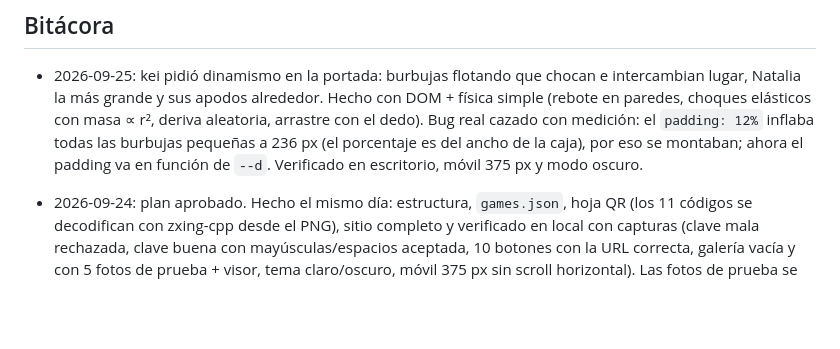
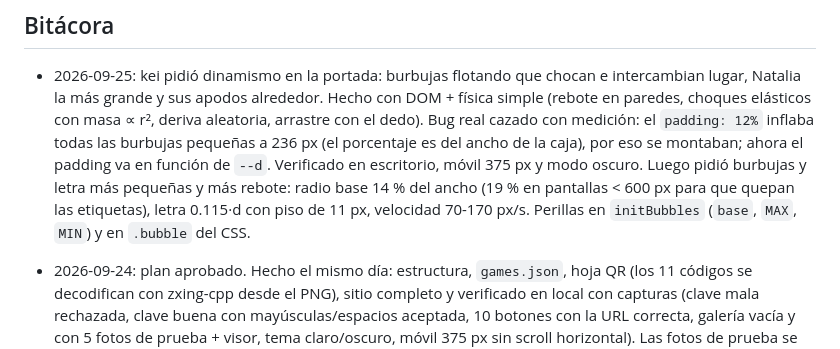
Before and after one commit to kmortizva-data/para-natalia, a Markdown page: CLAUDE.md, the part around the change. Rendered like a GitHub page; blank space fills up the shorter version.

Commit message:
CLAUDE.md: bubble sizing knobs
Co-Authored-By: Claude Fable 5.1 <noreply@anthropic.com>

```diff
--- a/CLAUDE.md
+++ b/CLAUDE.md
@@ -76,6 +76,9 @@ cd site && python -m http.server 8551   # ver local en http://localhost:8551
   cazado con medición: el `padding: 12%` inflaba todas las burbujas pequeñas a 236 px (el
   porcentaje es del ancho de la caja), por eso se montaban; ahora el padding va en función de
   `--d`. Verificado en escritorio, móvil 375 px y modo oscuro.
+  Luego pidió burbujas y letra más pequeñas y más rebote: radio base 14 % del ancho (19 % en
+  pantallas < 600 px para que quepan las etiquetas), letra 0.115·d con piso de 11 px, velocidad
+  70-170 px/s. Perillas en `initBubbles` (`base`, `MAX`, `MIN`) y en `.bubble` del CSS.
 
 - 2026-09-24: plan aprobado. Hecho el mismo día: estructura, `games.json`, hoja QR (los 11 códigos
   se decodifican con zxing-cpp desde el PNG), sitio completo y verificado en local con capturas
```
